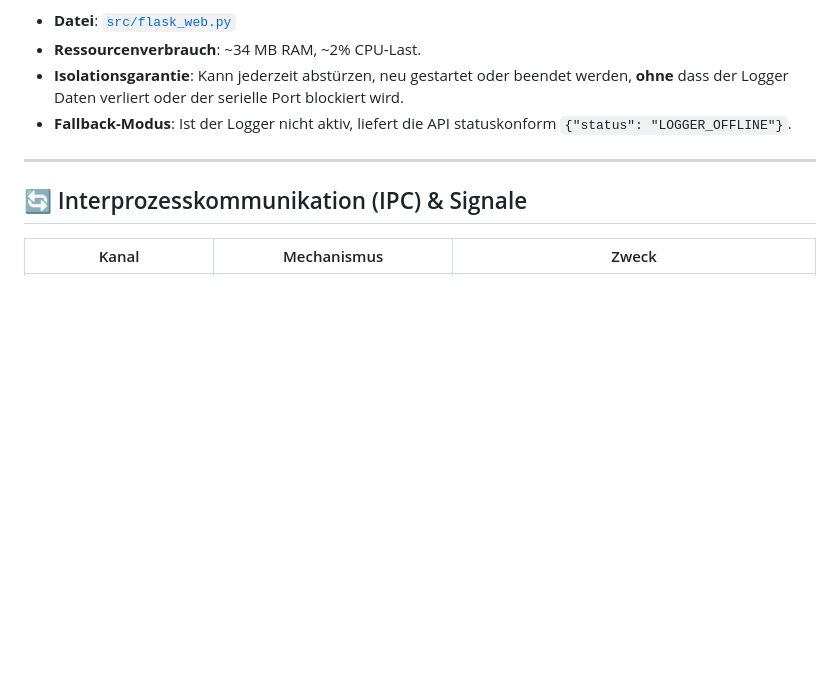
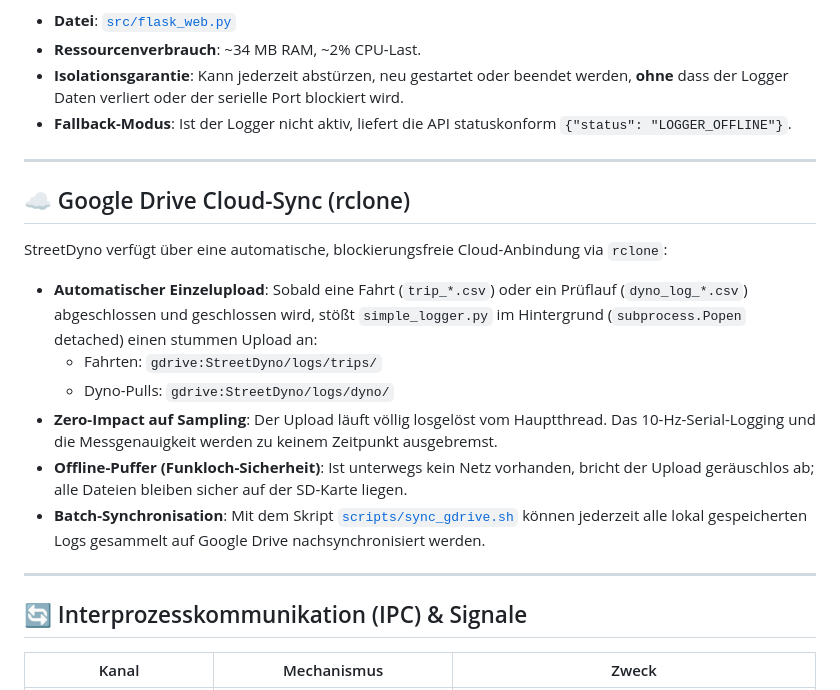
Before and after one commit to rolovsky/StreetDyno2.0, a Markdown page: README_MINIMAL.md, the part around the change. GitHub-like rendering; blank space fills up the shorter version.

Commit message:
docs: update README_MINIMAL.md with Google Drive cloud sync documentation

```diff
--- a/README_MINIMAL.md
+++ b/README_MINIMAL.md
@@ -124,6 +124,19 @@ $MICROS;RPM;AFR;EGT;CHT*XX\n
 
 ---
 
+## ☁️ Google Drive Cloud-Sync (rclone)
+
+StreetDyno verfügt über eine automatische, blockierungsfreie Cloud-Anbindung via `rclone`:
+
+- **Automatischer Einzelupload**: Sobald eine Fahrt (`trip_*.csv`) oder ein Prüflauf (`dyno_log_*.csv`) abgeschlossen und geschlossen wird, stößt `simple_logger.py` im Hintergrund (`subprocess.Popen` detached) einen stummen Upload an:
+  - Fahrten: `gdrive:StreetDyno/logs/trips/`
+  - Dyno-Pulls: `gdrive:StreetDyno/logs/dyno/`
+- **Zero-Impact auf Sampling**: Der Upload läuft völlig losgelöst vom Hauptthread. Das 10-Hz-Serial-Logging und die Messgenauigkeit werden zu keinem Zeitpunkt ausgebremst.
+- **Offline-Puffer (Funkloch-Sicherheit)**: Ist unterwegs kein Netz vorhanden, bricht der Upload geräuschlos ab; alle Dateien bleiben sicher auf der SD-Karte liegen.
+- **Batch-Synchronisation**: Mit dem Skript [`scripts/sync_gdrive.sh`](file:///scripts/sync_gdrive.sh) können jederzeit alle lokal gespeicherten Logs gesammelt auf Google Drive nachsynchronisiert werden.
+
+---
+
 ## 🔄 Interprozesskommunikation (IPC) & Signale
 
 | Kanal | Mechanismus | Zweck |
```
